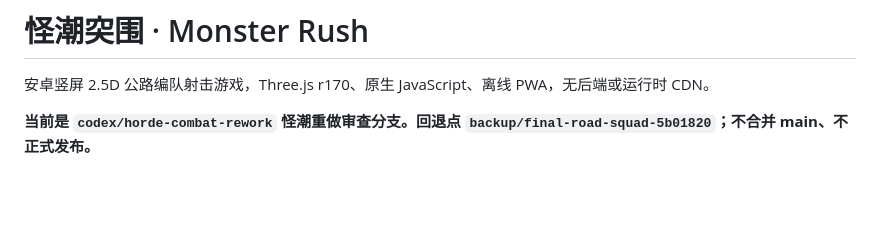
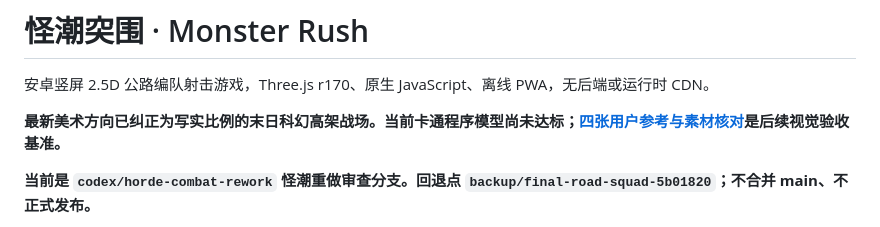
Before and after one commit to mistwood38/monster-rush-mobile, a Markdown page: README.md, the part around the change. Rendered like a GitHub page; blank space fills up the shorter version.

```diff
--- a/README.md
+++ b/README.md
@@ -1,6 +1,8 @@
 # 怪潮突围 · Monster Rush
 
 安卓竖屏 2.5D 公路编队射击游戏，Three.js r170、原生 JavaScript、离线 PWA，无后端或运行时 CDN。
+
+**最新美术方向已纠正为写实比例的末日科幻高架战场。当前卡通程序模型尚未达标；[四张用户参考与素材核对](docs/art-direction/ART_DIRECTION.md)是后续视觉验收基准。**
 
 **当前是 `codex/horde-combat-rework` 怪潮重做审查分支。回退点 `backup/final-road-squad-5b01820`；不合并 main、不正式发布。**
 
```
Also changed, not shown: docs/art-direction/ART_DIRECTION.md (added, +40 -0 lines), docs/art-direction/references/battle-target.jpg (added), docs/art-direction/references/enemy-target.jpg (added), docs/art-direction/references/environment-and-effects-target.jpg (added), docs/art-direction/references/squad-target.jpg (added), 1 other file.
